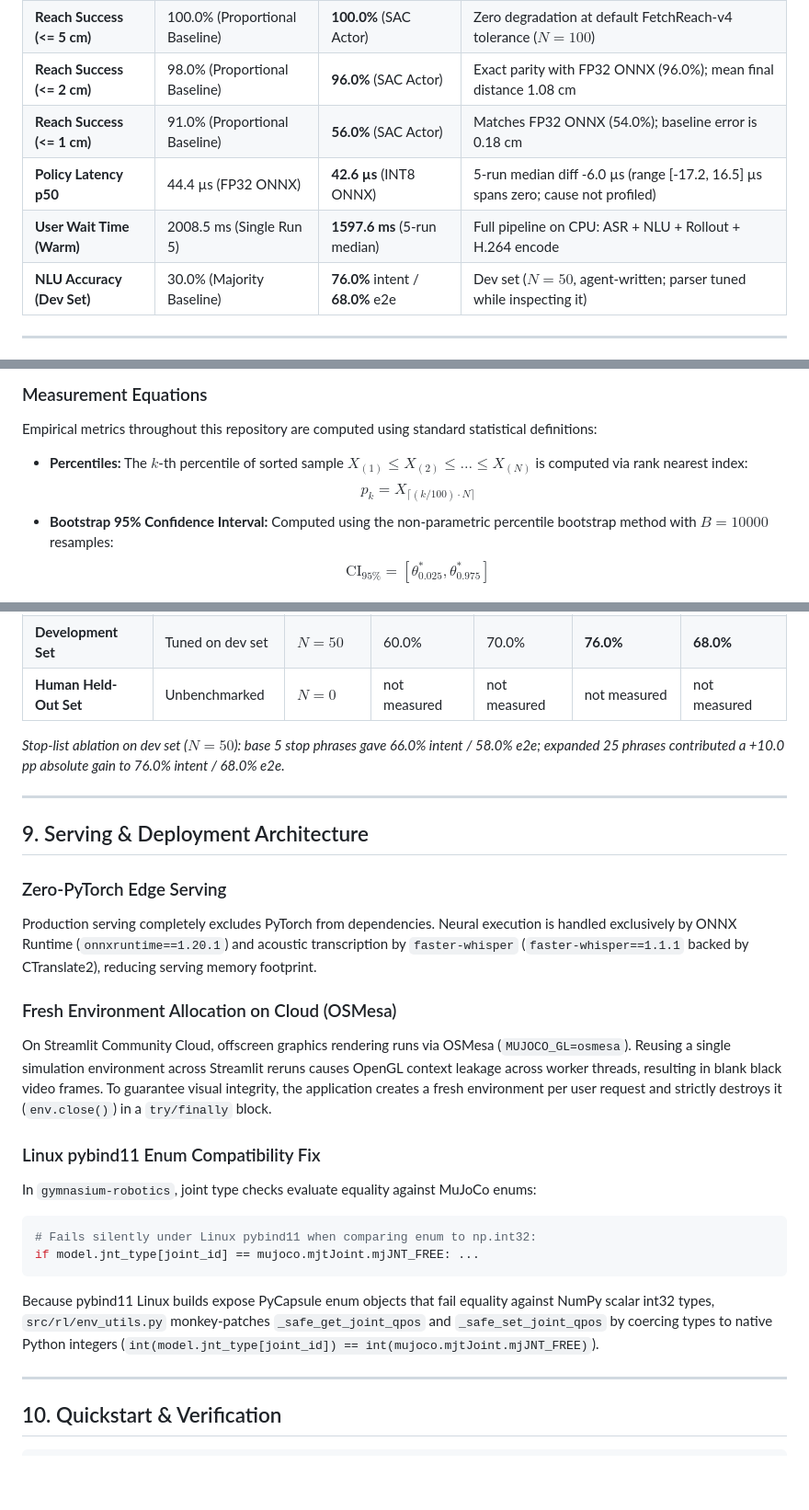
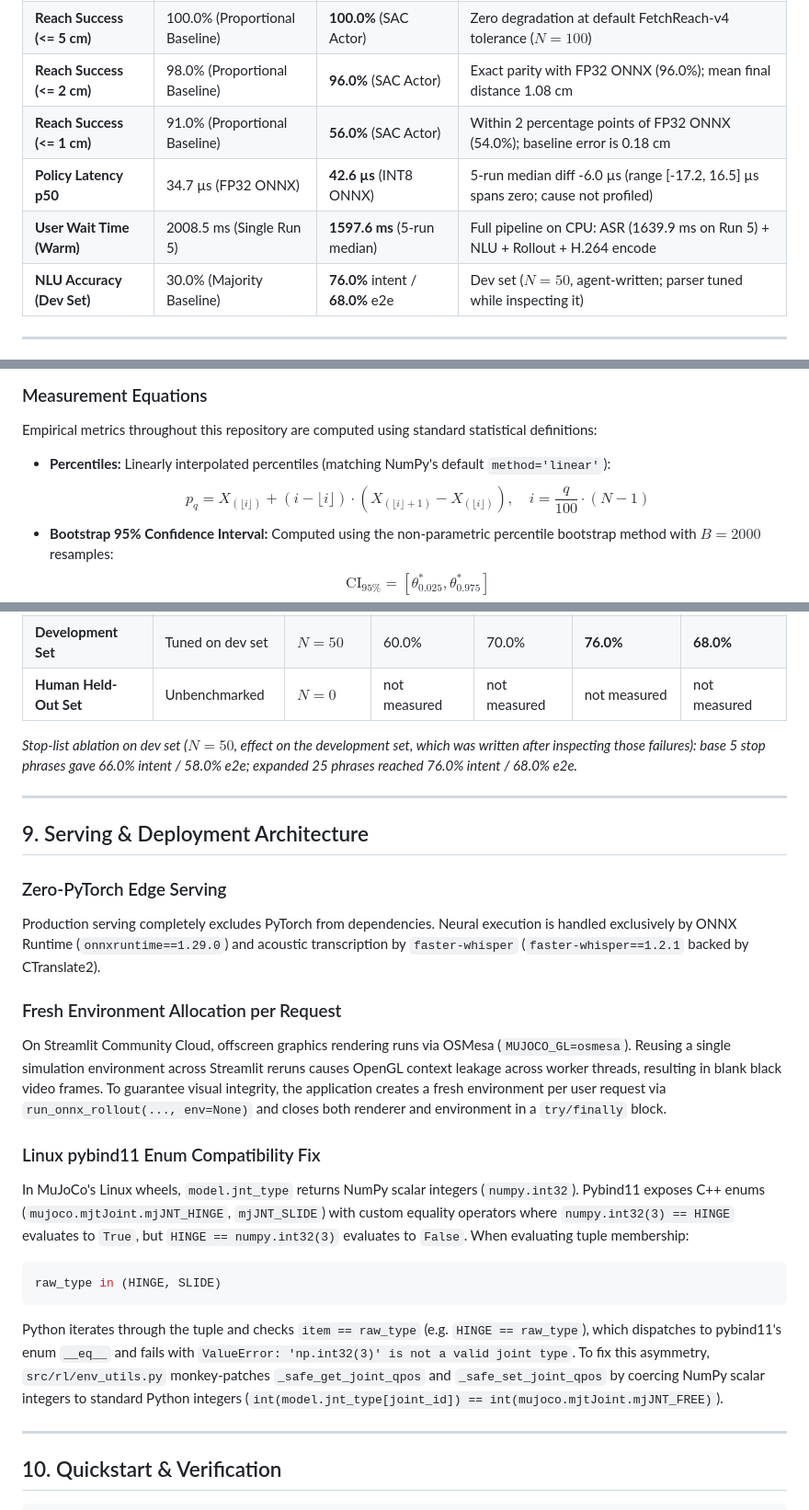
Before and after one commit to Saksham-19-cyber/voice-robot-arm-edge, a Markdown page: README.md, 3 parts joined by grey strips. Shown at 92% size. Drawn GitHub-style; blank space fills up the shorter version.

````diff
--- a/README.md
+++ b/README.md
@@ -20,9 +23,9 @@ A voice-directed robotics system translating spoken English commands into 3D Car
 | **Actor Model Size** | 281.0 KB (FP32 ONNX) | **78.5 KB** (INT8 ONNX) | **3.58x compression** via post-training dynamic quantization |
 | **Reach Success (<= 5 cm)** | 100.0% (Proportional Baseline) | **100.0%** (SAC Actor) | Zero degradation at default FetchReach-v4 tolerance ($N=100$) |
 | **Reach Success (<= 2 cm)** | 98.0% (Proportional Baseline) | **96.0%** (SAC Actor) | Exact parity with FP32 ONNX (96.0%); mean final distance 1.08 cm |
-| **Reach Success (<= 1 cm)** | 91.0% (Proportional Baseline) | **56.0%** (SAC Actor) | Matches FP32 ONNX (54.0%); baseline error is 0.18 cm |
-| **Policy Latency p50** | 44.4 µs (FP32 ONNX) | **42.6 µs** (INT8 ONNX) | 5-run median diff -6.0 µs (range [-17.2, 16.5] µs spans zero; cause not profiled) |
-| **User Wait Time (Warm)** | 2008.5 ms (Single Run 5) | **1597.6 ms** (5-run median) | Full pipeline on CPU: ASR + NLU + Rollout + H.264 encode |
+| **Reach Success (<= 1 cm)** | 91.0% (Proportional Baseline) | **56.0%** (SAC Actor) | Within 2 percentage points of FP32 ONNX (54.0%); baseline error is 0.18 cm |
+| **Policy Latency p50** | 34.7 µs (FP32 ONNX) | **42.6 µs** (INT8 ONNX) | 5-run median diff -6.0 µs (range [-17.2, 16.5] µs spans zero; cause not profiled) |
+| **User Wait Time (Warm)** | 2008.5 ms (Single Run 5) | **1597.6 ms** (5-run median) | Full pipeline on CPU: ASR (1639.9 ms on Run 5) + NLU + Rollout + H.264 encode |
 | **NLU Accuracy (Dev Set)** | 30.0% (Majority Baseline) | **76.0%** intent / **68.0%** e2e | Dev set ($N=50$, agent-written; parser tuned while inspecting it) |
 
 ---
@@ -165,9 +169,9 @@ Deterministic regex rules are evaluated first. If no rule matches, a TF-IDF vect
 
 ### Measurement Equations
 Empirical metrics throughout this repository are computed using standard statistical definitions:
-- **Percentiles:** The $k$-th percentile of sorted sample $X_{(1)} \le X_{(2)} \le \dots \le X_{(N)}$ is computed via rank nearest index:
-$$p_k = X_{\lceil (k/100) \cdot N \rceil}$$
-- **Bootstrap 95% Confidence Interval:** Computed using the non-parametric percentile bootstrap method with $B = 10000$ resamples:
+- **Percentiles:** Linearly interpolated percentiles (matching NumPy's default `method='linear'`):
+$$p_q = X_{(\lfloor i \rfloor)} + (i - \lfloor i \rfloor) \cdot \left(X_{(\lfloor i \rfloor + 1)} - X_{(\lfloor i \rfloor)}\right), \quad i = \frac{q}{100} \cdot (N - 1)$$
+- **Bootstrap 95% Confidence Interval:** Computed using the non-parametric percentile bootstrap method with $B = 2000$ resamples:
 $$\text{CI}_{95\%} = [\theta^*_{0.025}, \theta^*_{0.975}]$$
 - **Wilson Score Interval:** Confidence intervals for binomial success proportions $\hat{p} = \frac{x}{n}$ are evaluated at confidence $z = 1.96$:
 $$w = \frac{\hat{p} + \frac{z^2}{2n} \pm z \sqrt{\frac{\hat{p}(1-\hat{p})}{n} + \frac{z^2}{4n^2}}}{1 + \frac{z^2}{n}}$$
@@ -232,25 +236,24 @@ $$T_\text{step} = T_\text{obs} + T_\text{policy} + T_\text{physics} + T_\text{wr
 | **Development Set** | Tuned on dev set | $N=50$ | 60.0% | 70.0% | **76.0%** | **68.0%** |
 | **Human Held-Out Set** | Unbenchmarked | $N=0$ | not measured | not measured | not measured | not measured |
 
-*Stop-list ablation on dev set ($N=50$): base 5 stop phrases gave 66.0% intent / 58.0% e2e; expanded 25 phrases contributed a +10.0 pp absolute gain to 76.0% intent / 68.0% e2e.*
+*Stop-list ablation on dev set ($N=50$, effect on the development set, which was written after inspecting those failures): base 5 stop phrases gave 66.0% intent / 58.0% e2e; expanded 25 phrases reached 76.0% intent / 68.0% e2e.*
 
 ---
 
 ## 9. Serving & Deployment Architecture
 
 ### Zero-PyTorch Edge Serving
-Production serving completely excludes PyTorch from dependencies. Neural execution is handled exclusively by ONNX Runtime (`onnxruntime==1.20.1`) and acoustic transcription by `faster-whisper` (`faster-whisper==1.1.1` backed by CTranslate2), reducing serving memory footprint.
+Production serving completely excludes PyTorch from dependencies. Neural execution is handled exclusively by ONNX Runtime (`onnxruntime==1.29.0`) and acoustic transcription by `faster-whisper` (`faster-whisper==1.2.1` backed by CTranslate2).
 
-### Fresh Environment Allocation on Cloud (OSMesa)
-On Streamlit Community Cloud, offscreen graphics rendering runs via OSMesa (`MUJOCO_GL=osmesa`). Reusing a single simulation environment across Streamlit reruns causes OpenGL context leakage across worker threads, resulting in blank black video frames. To guarantee visual integrity, the application creates a fresh environment per user request and strictly destroys it (`env.close()`) in a `try/finally` block.
+### Fresh Environment Allocation per Request
+On Streamlit Community Cloud, offscreen graphics rendering runs via OSMesa (`MUJOCO_GL=osmesa`). Reusing a single simulation environment across Streamlit reruns causes OpenGL context leakage across worker threads, resulting in blank black video frames. To guarantee visual integrity, the application creates a fresh environment per user request via `run_onnx_rollout(..., env=None)` and closes both renderer and environment in a `try/finally` block.
 
 ### Linux pybind11 Enum Compatibility Fix
-In `gymnasium-robotics`, joint type checks evaluate equality against MuJoCo enums:
+In MuJoCo's Linux wheels, `model.jnt_type` returns NumPy scalar integers (`numpy.int32`). Pybind11 exposes C++ enums (`mujoco.mjtJoint.mjJNT_HINGE`, `mjJNT_SLIDE`) with custom equality operators where `numpy.int32(3) == HINGE` evaluates to `True`, but `HINGE == numpy.int32(3)` evaluates to `False`. When evaluating tuple membership:
 ```python
-# Fails silently under Linux pybind11 when comparing enum to np.int32:
-if model.jnt_type[joint_id] == mujoco.mjtJoint.mjJNT_FREE: ...
+raw_type in (HINGE, SLIDE)
 ```
-Because pybind11 Linux builds expose PyCapsule enum objects that fail equality against NumPy scalar int32 types, `src/rl/env_utils.py` monkey-patches `_safe_get_joint_qpos` and `_safe_set_joint_qpos` by coercing types to native Python integers (`int(model.jnt_type[joint_id]) == int(mujoco.mjtJoint.mjJNT_FREE)`).
+Python iterates through the tuple and checks `item == raw_type` (e.g. `HINGE == raw_type`), which dispatches to pybind11's enum `__eq__` and fails with `ValueError: 'np.int32(3)' is not a valid joint type`. To fix this asymmetry, `src/rl/env_utils.py` monkey-patches `_safe_get_joint_qpos` and `_safe_set_joint_qpos` by coercing NumPy scalar integers to standard Python integers (`int(model.jnt_type[joint_id]) == int(mujoco.mjtJoint.mjJNT_FREE)`).
 
 ---
 
````
Also changed, not shown: other parts of README.md (+43 -39 lines), assets/figures/success_threshold_sweep.png, 2 other files.
